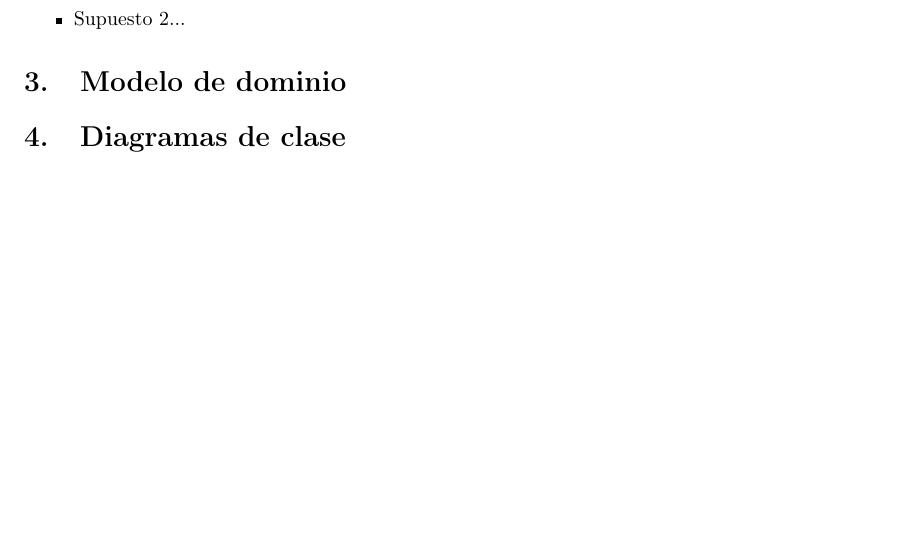
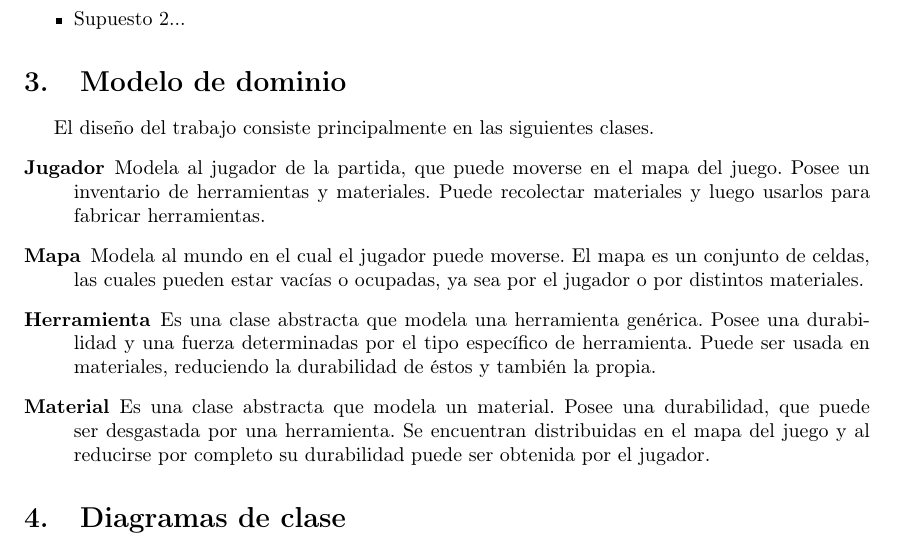
Before and after one commit to SLampropulos/75.07-Algo3-TP2-Minecraft, a LaTeX document (Informe/informe.tex): part of page 3 of 3, cut so that both start at the same text, the shorter picture padded with empty space. Compiled offline with pdfLaTeX.

Commit message:
Agrego Modelo de dominio

```diff
--- a/Informe/informe.tex
+++ b/Informe/informe.tex
@@ -57,6 +57,13 @@ Debido a detalles no especificados en la consigna del trabajo práctico, se ha d
 
 
 \section{Modelo de dominio}\label{sec:modelo}
+El diseño del trabajo consiste principalmente en las siguientes clases.
+\begin{description}
+\item[Jugador] Modela al jugador de la partida, que puede moverse en el mapa del juego. Posee un inventario de herramientas y materiales. Puede recolectar materiales y luego usarlos para fabricar herramientas.
+\item[Mapa] Modela al mundo en el cual el jugador puede moverse. El mapa es un conjunto de celdas, las cuales pueden estar vacías o ocupadas, ya sea por el jugador o por distintos materiales.
+\item[Herramienta] Es una clase abstracta que modela una herramienta genérica. Posee una durabilidad y una fuerza determinadas por el tipo específico de herramienta. Puede ser usada en materiales, reduciendo la durabilidad de éstos y también la propia.
+\item[Material] Es una clase abstracta que modela un material. Posee una durabilidad, que puede ser desgastada por una herramienta. Se encuentran distribuidas en el mapa del juego y al reducirse por completo su durabilidad puede ser obtenida por el jugador.
+\end{description}
 
 \section{Diagramas de clase}\label{sec:diagramasdeclase}
 
```
Also changed, not shown: Informe/informe.pdf.
